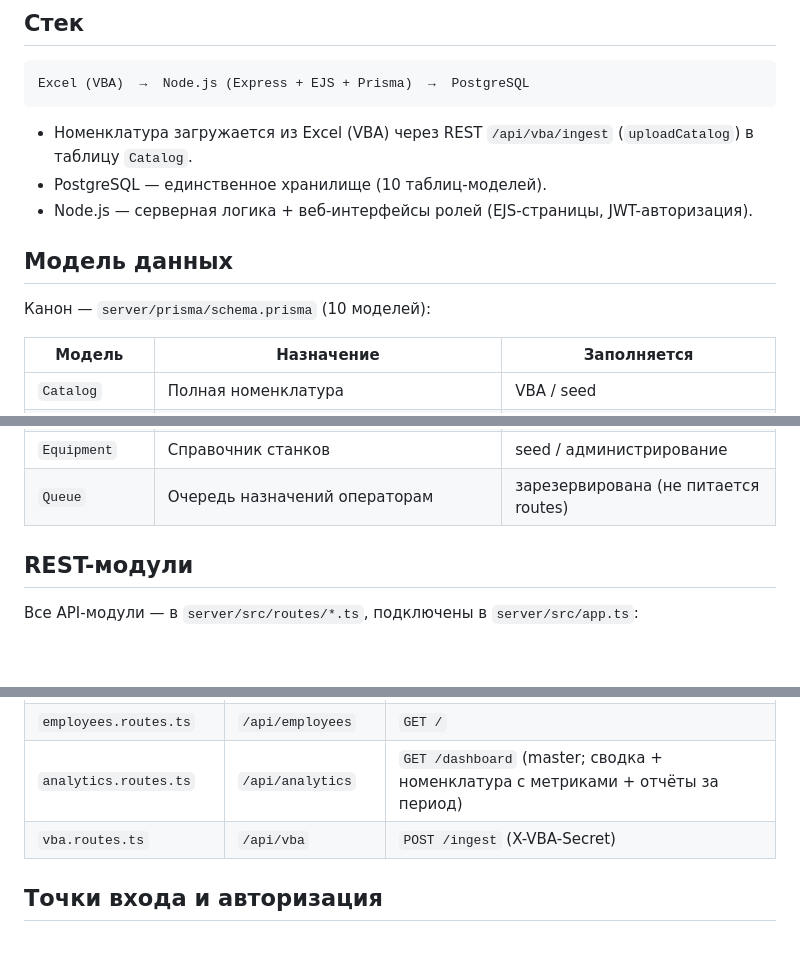
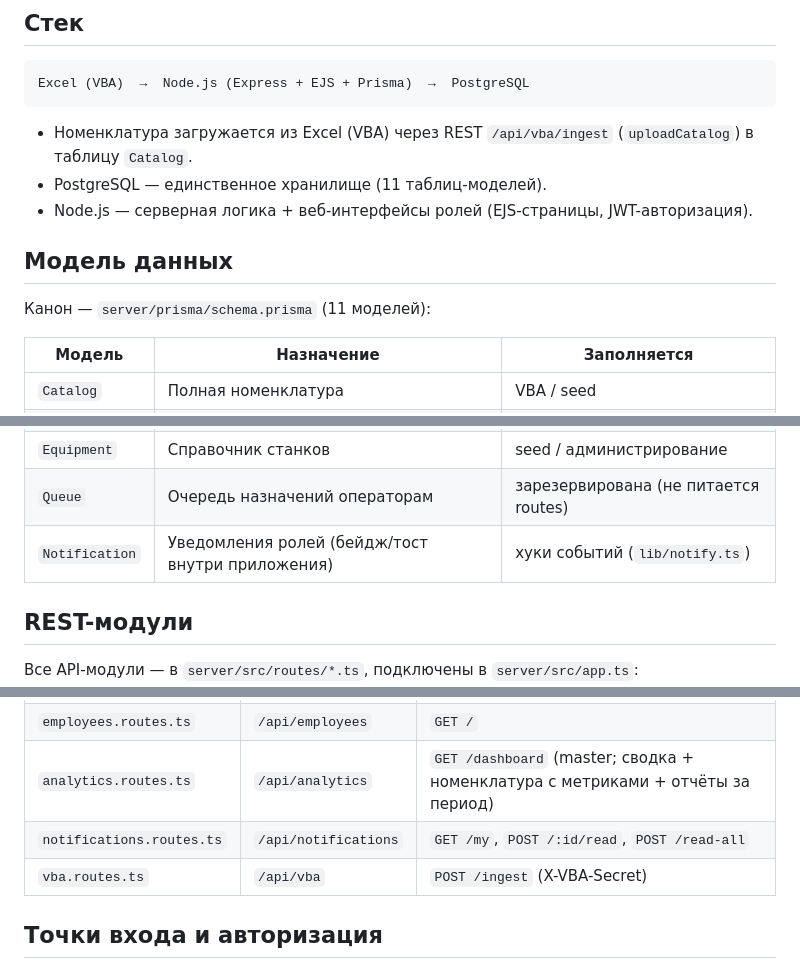
Before and after one commit to Production-Vibe/digitalApps, a Markdown page: docs/specs/architecture.md, 3 parts joined by grey strips. Drawn GitHub-style; blank space fills up the shorter version.

```diff
--- a/docs/specs/architecture.md
+++ b/docs/specs/architecture.md
@@ -18,12 +18,12 @@ Excel (VBA)  →  Node.js (Express + EJS + Prisma)  →  PostgreSQL
 
 - Номенклатура загружается из Excel (VBA) через REST `/api/vba/ingest`
   (`uploadCatalog`) в таблицу `Catalog`.
-- PostgreSQL — единственное хранилище (10 таблиц-моделей).
+- PostgreSQL — единственное хранилище (11 таблиц-моделей).
 - Node.js — серверная логика + веб-интерфейсы ролей (EJS-страницы, JWT-авторизация).
 
 ## Модель данных
 
-Канон — `server/prisma/schema.prisma` (10 моделей):
+Канон — `server/prisma/schema.prisma` (11 моделей):
 
 | Модель | Назначение | Заполняется |
 |---|---|---|
@@ -37,6 +37,7 @@ Excel (VBA)  →  Node.js (Express + EJS + Prisma)  →  PostgreSQL
 | `Employees` | login, bcrypt-password, fullName, role | seed / администрирование |
 | `Equipment` | Справочник станков | seed / администрирование |
 | `Queue` | Очередь назначений операторам | зарезервирована (не питается routes) |
+| `Notification` | Уведомления ролей (бейдж/тост внутри приложения) | хуки событий (`lib/notify.ts`) |
 
 ## REST-модули
 
@@ -55,6 +56,7 @@ Excel (VBA)  →  Node.js (Express + EJS + Prisma)  →  PostgreSQL
 | `otk.routes.ts` | `/api/otk` | `GET /queue`, `GET /naryad/:number`, `POST /close`, `POST /rework`, `GET /closing-info/:number` |
 | `employees.routes.ts` | `/api/employees` | `GET /` |
 | `analytics.routes.ts` | `/api/analytics` | `GET /dashboard` (master; сводка + номенклатура с метриками + отчёты за период) |
+| `notifications.routes.ts` | `/api/notifications` | `GET /my`, `POST /:id/read`, `POST /read-all` |
 | `vba.routes.ts` | `/api/vba` | `POST /ingest` (X-VBA-Secret) |
 
 ## Точки входа и авторизация
```
Also changed, not shown: docs/reports/STATUS.md (+35 -5 lines), docs/specs/notifications.md (added, +99 -0 lines).
